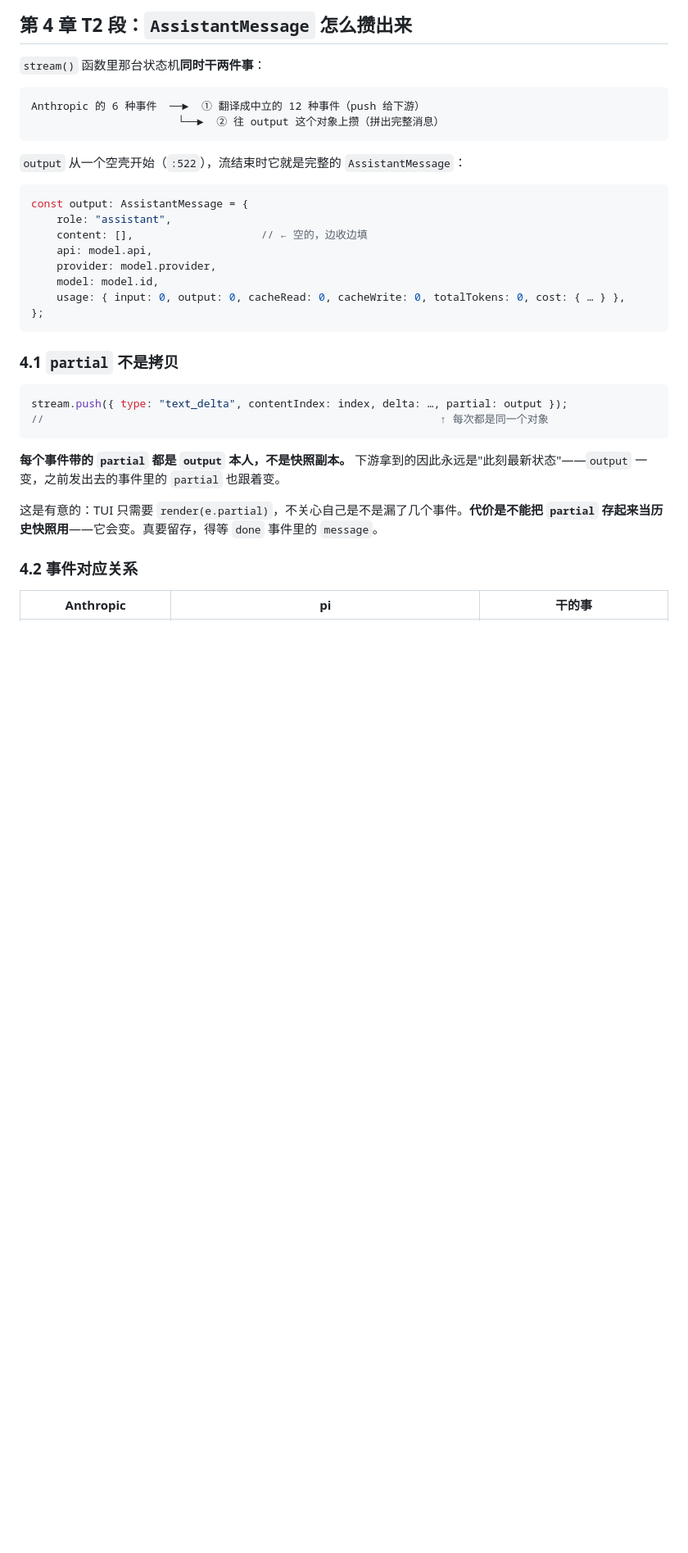
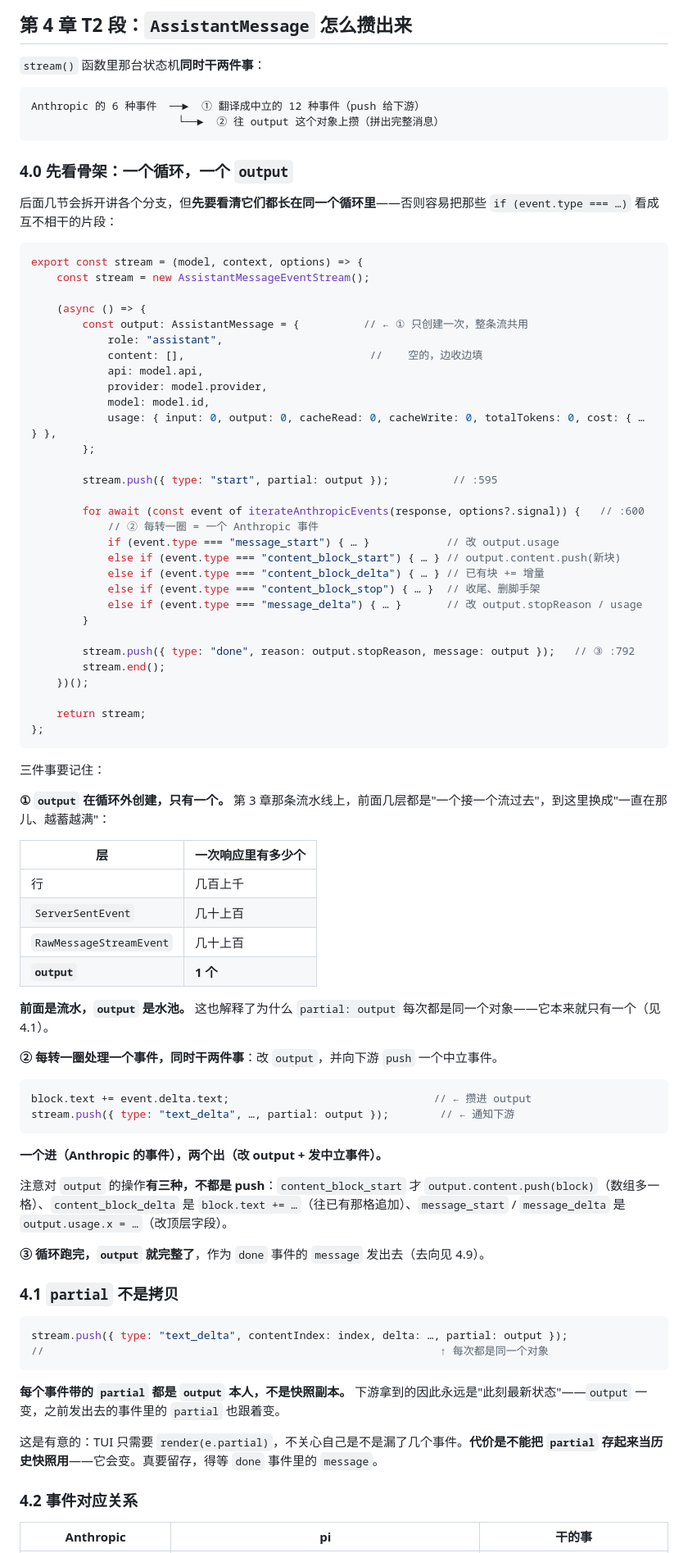
Before and after one commit to wanglei99999/learn_note, a Markdown page: pi/10-llm-response-to-session.md, the part around one of its changes. Shown at 82% size. Rendered like a GitHub page; blank space fills up the shorter version.

````diff
--- a/pi/10-llm-response-to-session.md
+++ b/pi/10-llm-response-to-session.md
@@ -520,18 +520,68 @@ Anthropic 的 6 种事件  ──►  ① 翻译成中立的 12 种事件（push
                        └──►  ② 往 output 这个对象上攒（拼出完整消息）
 ```
 
-`output` 从一个空壳开始（`:522`），流结束时它就是完整的 `AssistantMessage`：
+### 4.0 先看骨架：一个循环，一个 `output`
+
+后面几节会拆开讲各个分支，但**先要看清它们都长在同一个循环里**——否则容易把那些 `if (event.type === …)` 看成互不相干的片段：
 
 ```typescript
-const output: AssistantMessage = {
-	role: "assistant",
-	content: [],                    // ← 空的，边收边填
-	api: model.api,
-	provider: model.provider,
-	model: model.id,
-	usage: { input: 0, output: 0, cacheRead: 0, cacheWrite: 0, totalTokens: 0, cost: { … } },
+export const stream = (model, context, options) => {
+	const stream = new AssistantMessageEventStream();
+
+	(async () => {
+		const output: AssistantMessage = {          // ← ① 只创建一次，整条流共用
+			role: "assistant",
+			content: [],                             //    空的，边收边填
+			api: model.api,
+			provider: model.provider,
+			model: model.id,
+			usage: { input: 0, output: 0, cacheRead: 0, cacheWrite: 0, totalTokens: 0, cost: { … } },
+		};
+
+		stream.push({ type: "start", partial: output });          // :595
+
+		for await (const event of iterateAnthropicEvents(response, options?.signal)) {   // :600
+			// ② 每转一圈 = 一个 Anthropic 事件
+			if (event.type === "message_start") { … }            // 改 output.usage
+			else if (event.type === "content_block_start") { … } // output.content.push(新块)
+			else if (event.type === "content_block_delta") { … } // 已有块 += 增量
+			else if (event.type === "content_block_stop") { … }  // 收尾、删脚手架
+			else if (event.type === "message_delta") { … }       // 改 output.stopReason / usage
+		}
+
+		stream.push({ type: "done", reason: output.stopReason, message: output });   // ③ :792
+		stream.end();
+	})();
+
+	return stream;
 };
 ```
+
+三件事要记住：
+
+**① `output` 在循环外创建，只有一个。** 第 3 章那条流水线上，前面几层都是"一个接一个流过去"，到这里换成"一直在那儿、越蓄越满"：
+
+| 层 | 一次响应里有多少个 |
+| --- | --- |
+| 行 | 几百上千 |
+| `ServerSentEvent` | 几十上百 |
+| `RawMessageStreamEvent` | 几十上百 |
+| **`output`** | **1 个** |
+
+**前面是流水，`output` 是水池。** 这也解释了为什么 `partial: output` 每次都是同一个对象——它本来就只有一个（见 4.1）。
+
+**② 每转一圈处理一个事件，同时干两件事**：改 `output`，并向下游 `push` 一个中立事件。
+
+```typescript
+block.text += event.delta.text;                                // ← 攒进 output
+stream.push({ type: "text_delta", …, partial: output });        // ← 通知下游
+```
+
+**一个进（Anthropic 的事件），两个出（改 output + 发中立事件）。**
+
+注意对 `output` 的操作**有三种，不都是 push**：`content_block_start` 才 `output.content.push(block)`（数组多一格）、`content_block_delta` 是 `block.text += …`（往已有那格追加）、`message_start` / `message_delta` 是 `output.usage.x = …`（改顶层字段）。
+
+**③ 循环跑完，`output` 就完整了**，作为 `done` 事件的 `message` 发出去（去向见 4.9）。
 
 ### 4.1 `partial` 不是拷贝
 
````
Also changed, not shown: other parts of pi/10-llm-response-to-session.md (+58 -2 lines).
